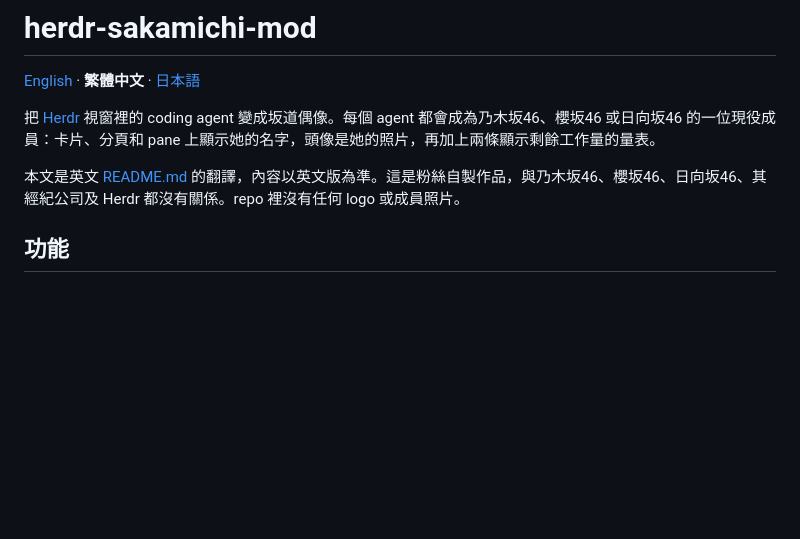
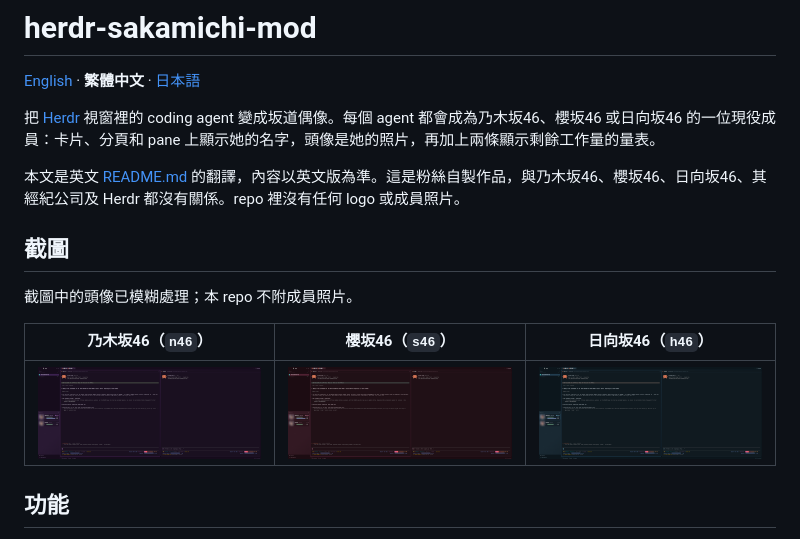
Before and after one commit to payt0nc/herdr-sakamichi-mod, a Markdown page: docs/README.zh-TW.md, the part around the change. GitHub-like rendering; pictures changed too: docs/screenshots/h46.png (added), docs/screenshots/n46.png (added), docs/screenshots/s46.png (added); blank space fills up the shorter version.

```diff
--- a/docs/README.zh-TW.md
+++ b/docs/README.zh-TW.md
@@ -5,6 +5,14 @@
 把 [Herdr](https://herdr.dev) 視窗裡的 coding agent 變成坂道偶像。每個 agent 都會成為乃木坂46、櫻坂46 或日向坂46 的一位現役成員：卡片、分頁和 pane 上顯示她的名字，頭像是她的照片，再加上兩條顯示剩餘工作量的量表。
 
 本文是英文 [README.md](../README.md) 的翻譯，內容以英文版為準。這是粉絲自製作品，與乃木坂46、櫻坂46、日向坂46、其經紀公司及 Herdr 都沒有關係。repo 裡沒有任何 logo 或成員照片。
+
+## 截圖
+
+截圖中的頭像已模糊處理；本 repo 不附成員照片。
+
+| 乃木坂46（`n46`） | 櫻坂46（`s46`） | 日向坂46（`h46`） |
+| --- | --- | --- |
+| ![乃木坂46 主題](screenshots/n46.png) | ![櫻坂46 主題](screenshots/s46.png) | ![日向坂46 主題](screenshots/h46.png) |
 
 ## 功能
 
```
Also changed, not shown: README.md (+8 -0 lines), docs/README.ja-JP.md (+8 -0 lines).
